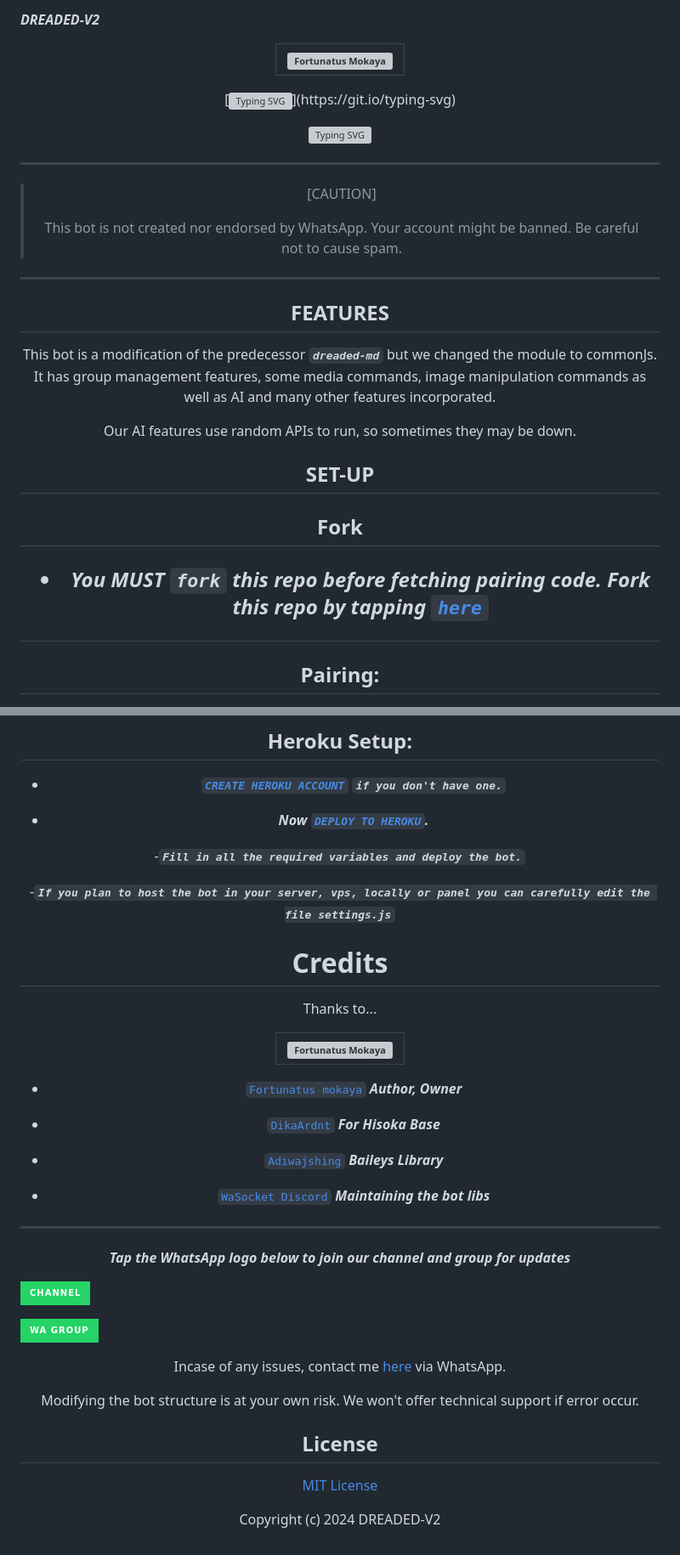
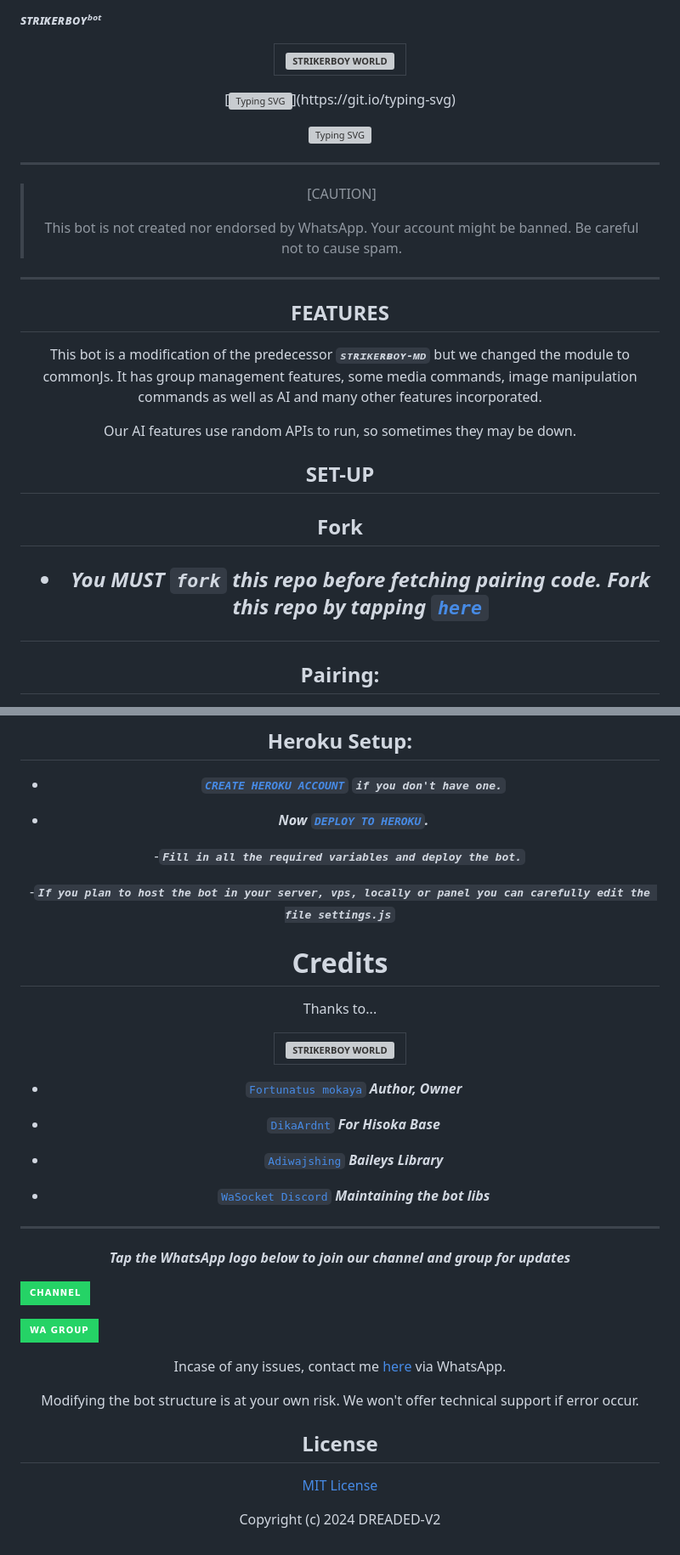
Before and after one commit to Fortunatusmokaya/dreaded-v2, a Markdown page: README.md, 2 parts joined by grey strips. Shown at 85% size. Drawn GitHub-style; badges without logos; grey boxes are pictures that could not be loaded.

```diff
--- a/README.md
+++ b/README.md
@@ -1,8 +1,8 @@
- ***DREADED-V2***
+ ***sᴛʀɪᴋᴇʀʙᴏʏᵇᵒᵗ***
 
 <div align="center">
 
-| [![Fortunatus Mokaya](https://github.com/Fortunatusmokaya.png?lenght=50width=50)](https://github.com/Fortunatusmokaya)|
+| [![STRIKERBOY WORLD](https://github.com/Fortunatusmokaya.png?lenght=50width=50)](https://github.com/Devenlee350)|
 |----|
 
 
@@ -20,7 +20,7 @@
 
 
 ## FEATURES
-This bot is a modification of the predecessor ***`dreaded-md`*** but we changed the module to commonJs. It has group management features, some media commands, image manipulation commands as well as AI and many other features incorporated.
+This bot is a modification of the predecessor ***`sᴛʀɪᴋᴇʀʙᴏʏ-ᴍᴅ`*** but we changed the module to commonJs. It has group management features, some media commands, image manipulation commands as well as AI and many other features incorporated.
 
 Our AI features use random APIs to run, so sometimes they may be down.
 
@@ -61,7 +61,7 @@ Thanks to...
 
 <div align="center">
 
-| [![Fortunatus Mokaya](https://github.com/Fortunatusmokaya.png?lenght=50width=50)](https://github.com/Fortunatusmokaya)|
+| [![STRIKERBOY WORLD](https://github.com/Fortunatusmokaya.png?lenght=50width=50)](https://github.com/Devenlee350)|
 |----|
 * [`Fortunatus mokaya`](https://github.com/Fortunatusmokaya) ***Author, Owner***
 
```
Also changed, not shown: other parts of README.md (+6 -6 lines).
